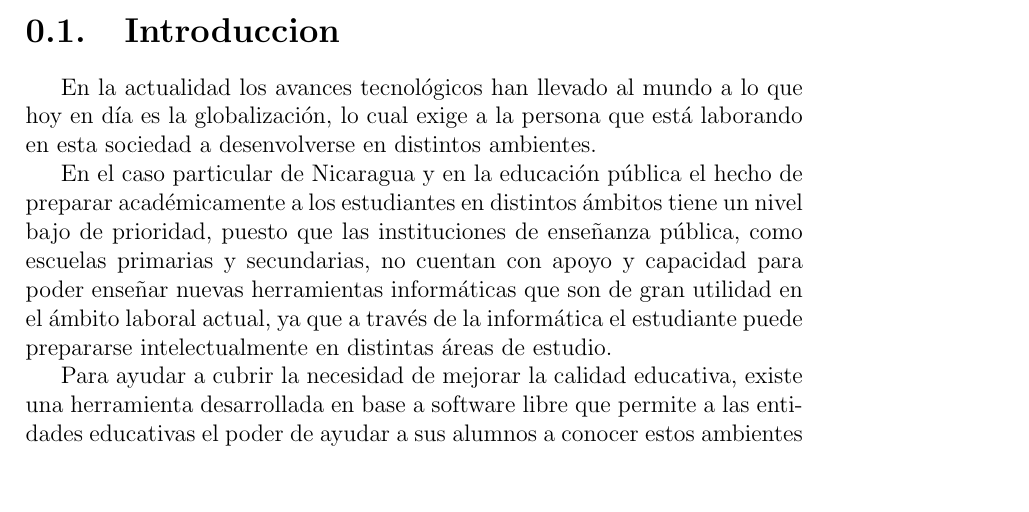
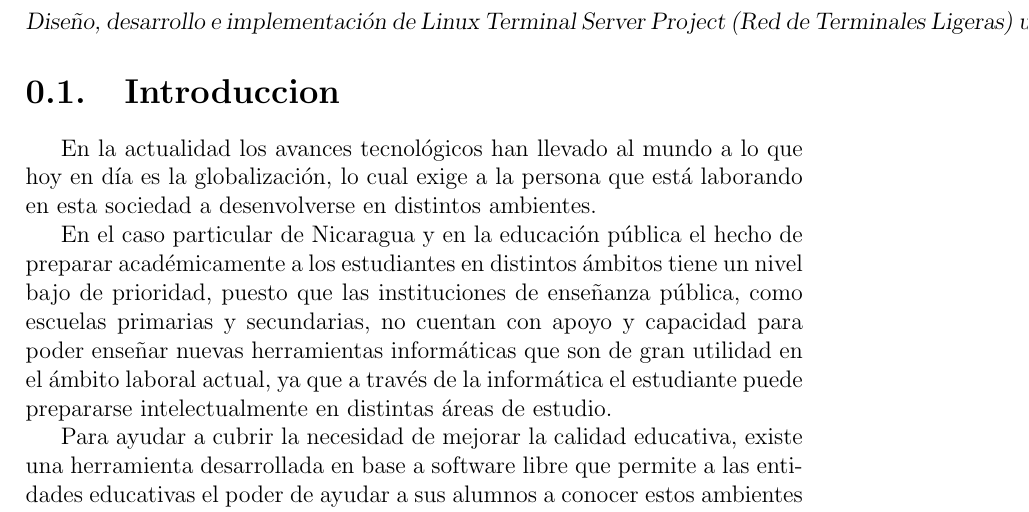
Before and after one commit to n0rman/monografia, a LaTeX document (introduccion/intro.tex): part of page 1 of 2, cut at the place of the change, the shorter picture padded with empty space. Compiled offline with pdfLaTeX.

Commit message:
introduccion/

```diff
--- a/introduccion/intro.tex
+++ b/introduccion/intro.tex
@@ -6,6 +6,8 @@
 \usepackage{graphicx}
 \begin{document}
 \pagestyle{myheadings}
+\markright{Diseño, desarrollo e implementación de Linux Terminal Server Project (Red de Terminales Ligeras) utilizando Tecnología de
+Software Libre en el laboratorio de Computación del Colegio Guardabarranco en la ciudad de Managua}
 \section{Introduccion}
 En la actualidad los avances tecnol\'ogicos han llevado al mundo a lo que hoy en día es la globalizaci\'on, lo cual exige a la persona que est\'a
 laborando en esta sociedad a desenvolverse en distintos ambientes.
```
Also changed, not shown: introduccion/intro.pdf, 2 other files.
